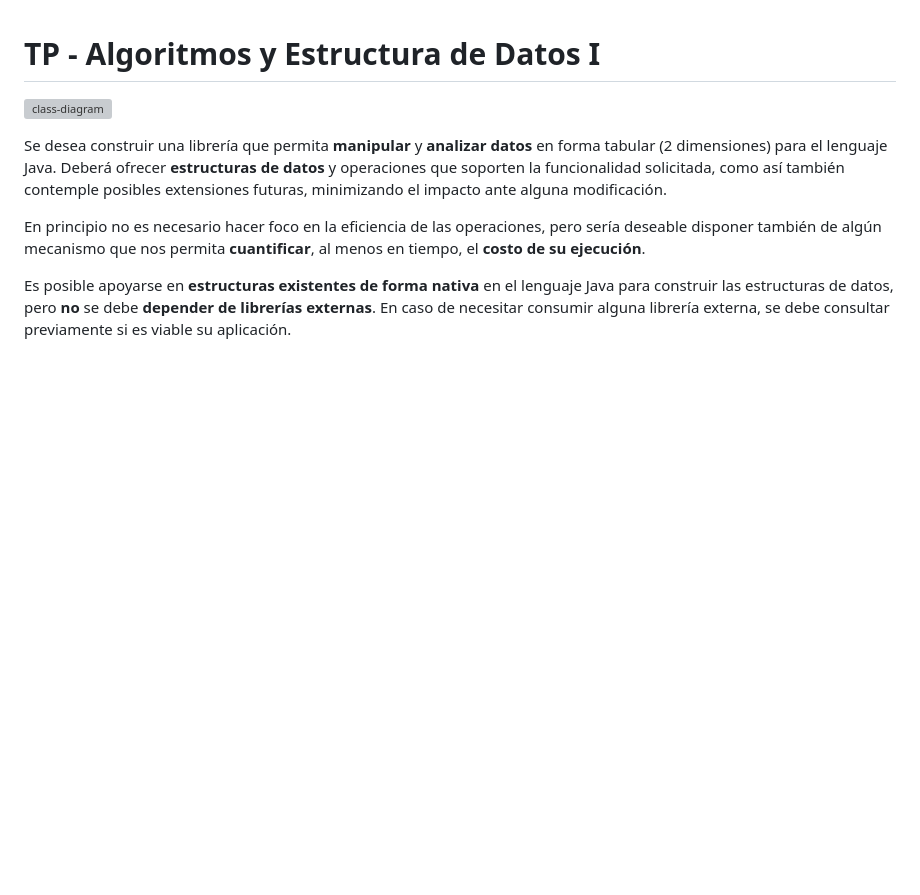
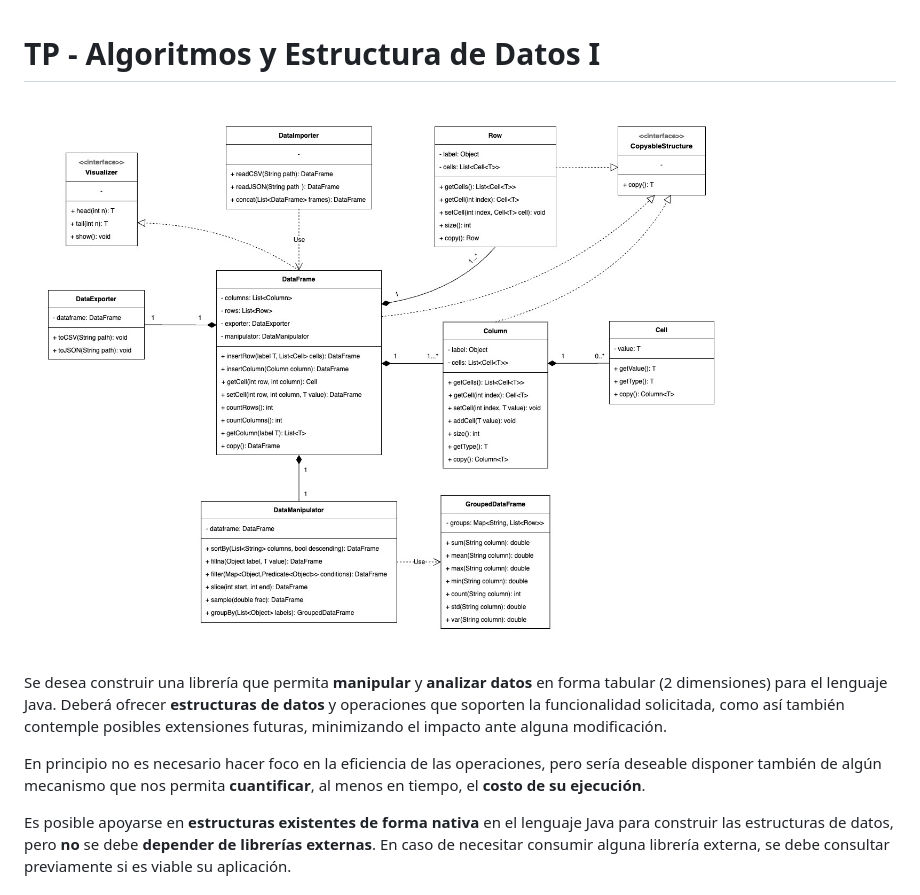
Before and after one commit to LucasACH/tp-algoritmos-1, a Markdown page: README.md, the part around the change. Drawn GitHub-style; blank space fills up the shorter version; grey boxes are pictures that could not be loaded.

Commit message:
Update class diagram image format in README.md from PNG to JPG

```diff
--- a/README.md
+++ b/README.md
@@ -1,6 +1,6 @@
 # **TP - Algoritmos y Estructura de Datos I**
 
-![class-diagram](/class-diagram.png "Class Diagram")
+![class-diagram](/class-diagram.jpg "Class Diagram")
 
 Se desea construir una librería que permita **manipular** y **analizar**
 **datos** en forma tabular (2 dimensiones) para el lenguaje Java. Deberá
```
